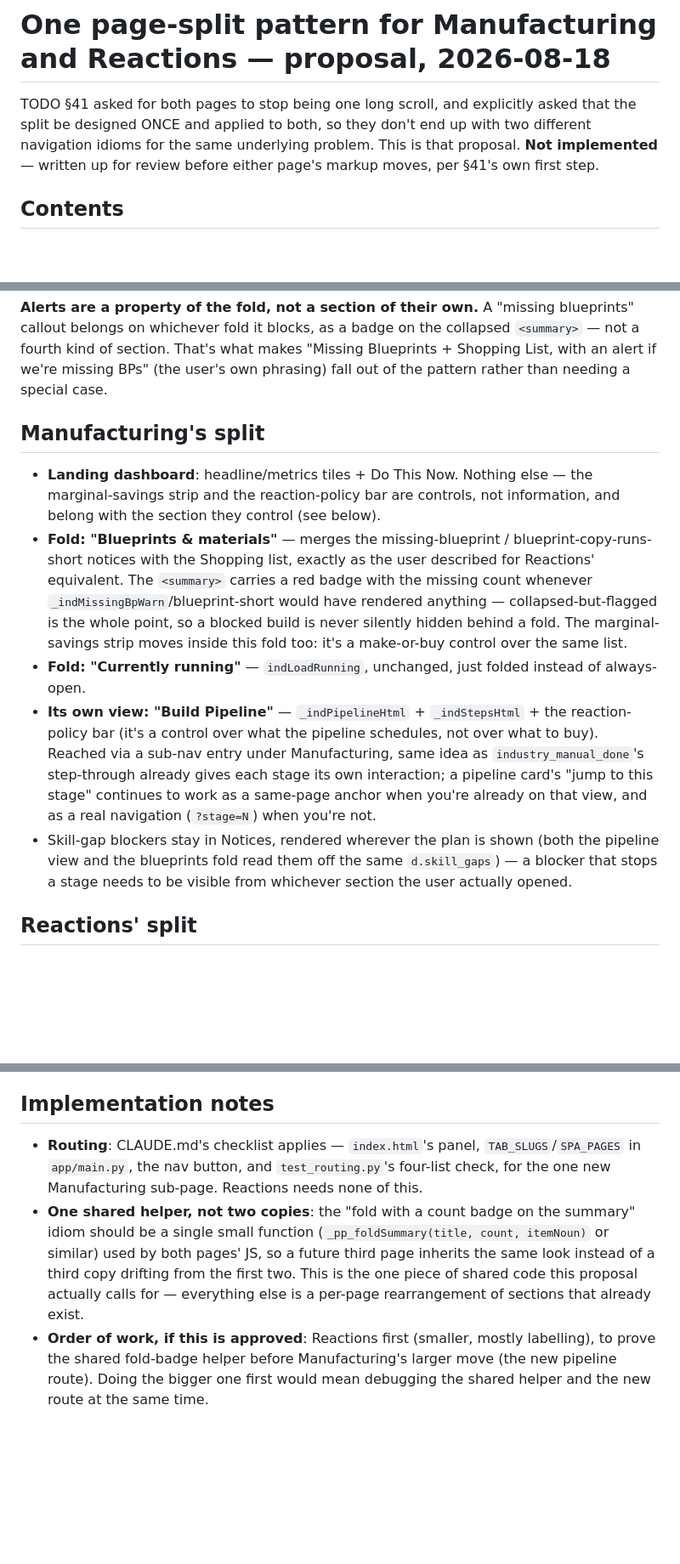
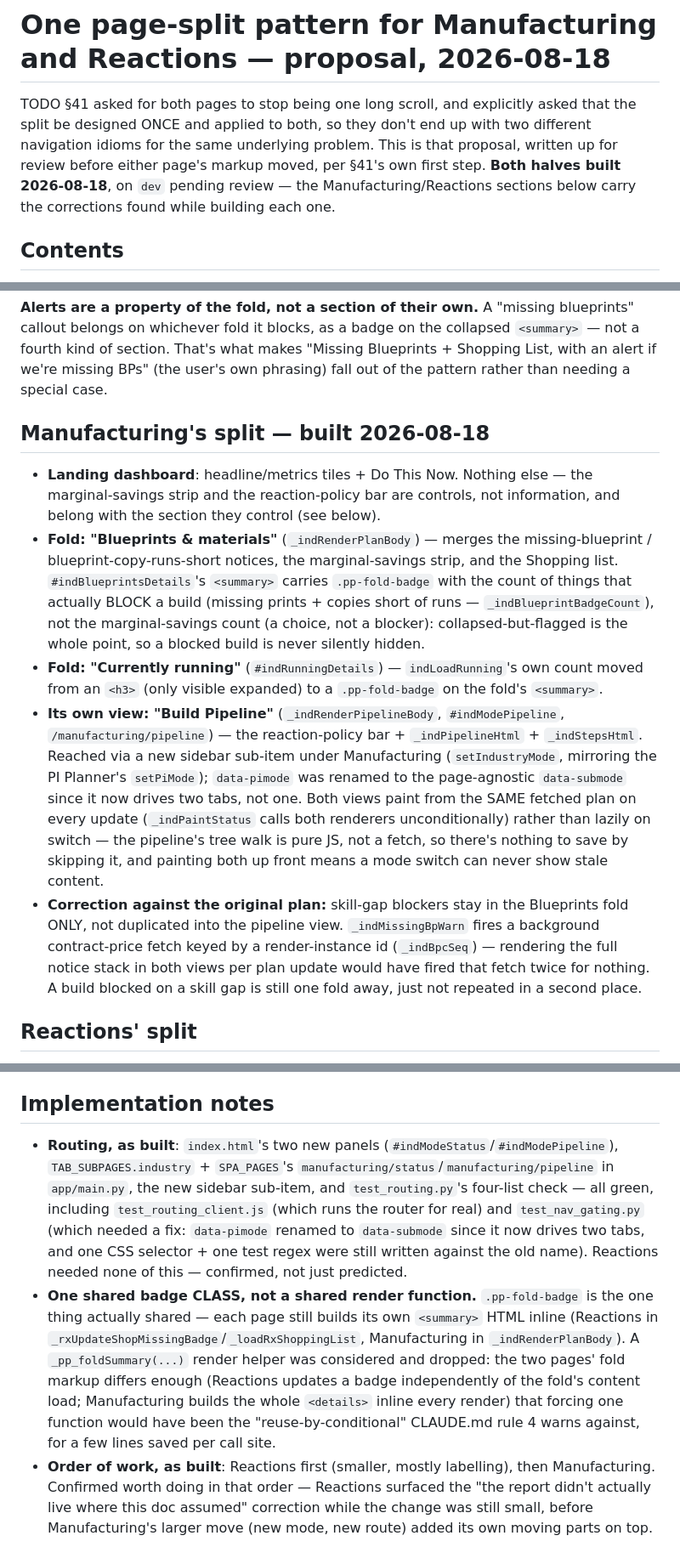
Before and after one commit to fredrik84/eve-pi-planner, a Markdown page: docs/page-layout-2026-08.md, 3 parts joined by grey strips. Shown at 85% size. Rendered like a GitHub page; blank space fills up the shorter version.

Commit message:
docs: reconcile §41 proposal against both halves as actually built
Co-Authored-By: Claude Sonnet 5 <noreply@anthropic.com>

```diff
--- a/docs/page-layout-2026-08.md
+++ b/docs/page-layout-2026-08.md
@@ -2,8 +2,9 @@
 
 TODO §41 asked for both pages to stop being one long scroll, and explicitly asked that the split be
 designed ONCE and applied to both, so they don't end up with two different navigation idioms for the
-same underlying problem. This is that proposal. **Not implemented** — written up for review before
-either page's markup moves, per §41's own first step.
+same underlying problem. This is that proposal, written up for review before either page's markup
+moved, per §41's own first step. **Both halves built 2026-08-18**, on `dev` pending review — the
+Manufacturing/Reactions sections below carry the corrections found while building each one.
 
 ## Contents
 
@@ -64,26 +65,32 @@ belongs on whichever fold it blocks, as a badge on the collapsed `<summary>` —
 section. That's what makes "Missing Blueprints + Shopping List, with an alert if we're missing BPs"
 (the user's own phrasing) fall out of the pattern rather than needing a special case.
 
-## Manufacturing's split
+## Manufacturing's split — built 2026-08-18
 
 - **Landing dashboard**: headline/metrics tiles + Do This Now. Nothing else — the marginal-savings
   strip and the reaction-policy bar are controls, not information, and belong with the section they
   control (see below).
-- **Fold: "Blueprints & materials"** — merges the missing-blueprint / blueprint-copy-runs-short
-  notices with the Shopping list, exactly as the user described for Reactions' equivalent. The
-  `<summary>` carries a red badge with the missing count whenever `_indMissingBpWarn`/blueprint-short
-  would have rendered anything — collapsed-but-flagged is the whole point, so a blocked build is
-  never silently hidden behind a fold. The marginal-savings strip moves inside this fold too: it's a
-  make-or-buy control over the same list.
-- **Fold: "Currently running"** — `indLoadRunning`, unchanged, just folded instead of always-open.
-- **Its own view: "Build Pipeline"** — `_indPipelineHtml` + `_indStepsHtml` + the reaction-policy bar
-  (it's a control over what the pipeline schedules, not over what to buy). Reached via a sub-nav
-  entry under Manufacturing, same idea as `industry_manual_done`'s step-through already gives each
-  stage its own interaction; a pipeline card's "jump to this stage" continues to work as a same-page
-  anchor when you're already on that view, and as a real navigation (`?stage=N`) when you're not.
-- Skill-gap blockers stay in Notices, rendered wherever the plan is shown (both the pipeline view
-  and the blueprints fold read them off the same `d.skill_gaps`) — a blocker that stops a stage
-  needs to be visible from whichever section the user actually opened.
+- **Fold: "Blueprints & materials"** (`_indRenderPlanBody`) — merges the missing-blueprint /
+  blueprint-copy-runs-short notices, the marginal-savings strip, and the Shopping list.
+  `#indBlueprintsDetails`'s `<summary>` carries `.pp-fold-badge` with the count of things that
+  actually BLOCK a build (missing prints + copies short of runs — `_indBlueprintBadgeCount`), not
+  the marginal-savings count (a choice, not a blocker): collapsed-but-flagged is the whole point,
+  so a blocked build is never silently hidden.
+- **Fold: "Currently running"** (`#indRunningDetails`) — `indLoadRunning`'s own count moved from an
+  `<h3>` (only visible expanded) to a `.pp-fold-badge` on the fold's `<summary>`.
+- **Its own view: "Build Pipeline"** (`_indRenderPipelineBody`, `#indModePipeline`,
+  `/manufacturing/pipeline`) — the reaction-policy bar + `_indPipelineHtml` + `_indStepsHtml`.
+  Reached via a new sidebar sub-item under Manufacturing (`setIndustryMode`, mirroring the PI
+  Planner's `setPiMode`); `data-pimode` was renamed to the page-agnostic `data-submode` since it now
+  drives two tabs, not one. Both views paint from the SAME fetched plan on every update
+  (`_indPaintStatus` calls both renderers unconditionally) rather than lazily on switch — the
+  pipeline's tree walk is pure JS, not a fetch, so there's nothing to save by skipping it, and
+  painting both up front means a mode switch can never show stale content.
+- **Correction against the original plan:** skill-gap blockers stay in the Blueprints fold ONLY,
+  not duplicated into the pipeline view. `_indMissingBpWarn` fires a background contract-price
+  fetch keyed by a render-instance id (`_indBpcSeq`) — rendering the full notice stack in both views
+  per plan update would have fired that fetch twice for nothing. A build blocked on a skill gap is
+  still one fold away, just not repeated in a second place.
 
 ## Reactions' split
 
@@ -133,14 +140,21 @@ under the same convention Manufacturing gets, not a structural rebuild.
 
 ## Implementation notes
 
-- **Routing**: CLAUDE.md's checklist applies — `index.html`'s panel, `TAB_SLUGS`/`SPA_PAGES` in
-  `app/main.py`, the nav button, and `test_routing.py`'s four-list check, for the one new
-  Manufacturing sub-page. Reactions needs none of this.
-- **One shared helper, not two copies**: the "fold with a count badge on the summary" idiom should
-  be a single small function (`_pp_foldSummary(title, count, itemNoun)` or similar) used by both
-  pages' JS, so a future third page inherits the same look instead of a third copy drifting from the
-  first two. This is the one piece of shared code this proposal actually calls for — everything else
-  is a per-page rearrangement of sections that already exist.
-- **Order of work, if this is approved**: Reactions first (smaller, mostly labelling), to prove the
-  shared fold-badge helper before Manufacturing's larger move (the new pipeline route). Doing the
-  bigger one first would mean debugging the shared helper and the new route at the same time.
+- **Routing, as built**: `index.html`'s two new panels (`#indModeStatus`/`#indModePipeline`),
+  `TAB_SUBPAGES.industry` + `SPA_PAGES`'s `manufacturing/status`/`manufacturing/pipeline` in
+  `app/main.py`, the new sidebar sub-item, and `test_routing.py`'s four-list check — all green,
+  including `test_routing_client.js` (which runs the router for real) and `test_nav_gating.py`
+  (which needed a fix: `data-pimode` renamed to `data-submode` since it now drives two tabs, and
+  one CSS selector + one test regex were still written against the old name). Reactions needed none
+  of this — confirmed, not just predicted.
+- **One shared badge CLASS, not a shared render function.** `.pp-fold-badge` is the one thing
+  actually shared — each page still builds its own `<summary>` HTML inline (Reactions in
+  `_rxUpdateShopMissingBadge`/`_loadRxShoppingList`, Manufacturing in `_indRenderPlanBody`). A
+  `_pp_foldSummary(...)` render helper was considered and dropped: the two pages' fold markup
+  differs enough (Reactions updates a badge independently of the fold's content load; Manufacturing
+  builds the whole `<details>` inline every render) that forcing one function would have been the
+  "reuse-by-conditional" CLAUDE.md rule 4 warns against, for a few lines saved per call site.
+- **Order of work, as built**: Reactions first (smaller, mostly labelling), then Manufacturing.
+  Confirmed worth doing in that order — Reactions surfaced the "the report didn't actually live
+  where this doc assumed" correction while the change was still small, before Manufacturing's larger
+  move (new mode, new route) added its own moving parts on top.
```
